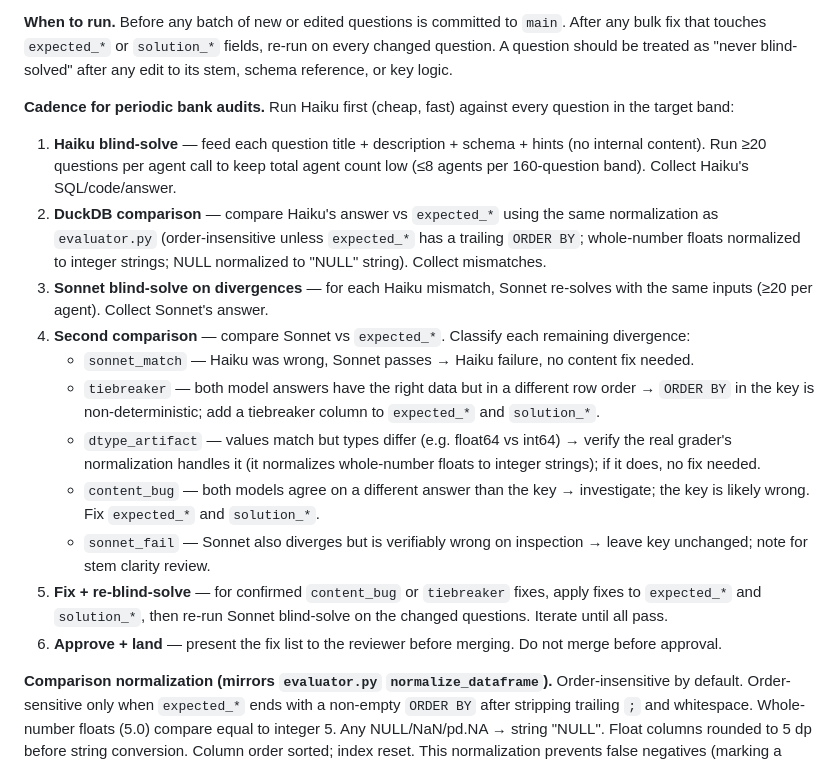
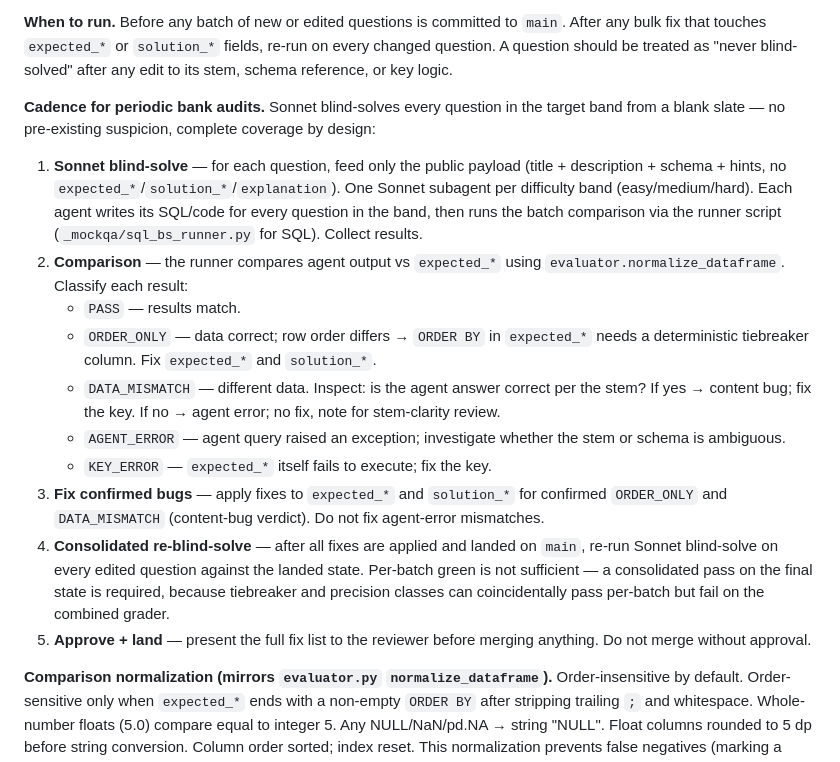
Before and after one commit to matt-srini/sql-interview-practice, a Markdown page: docs/content-authoring.md, the part around the change. Drawn GitHub-style.

Commit message:
docs(blind-solve): revise audit cadence to Sonnet-direct, full coverage
Replace the two-pass Haiku→Sonnet approach with: Sonnet blind-solves
every question in the band from a blank slate (complete coverage by
design), runner script does comparison, confirmed bugs fixed, then
consolidated re-solve of all edited questions on the landed state.

Co-Authored-By: Claude Sonnet 4.6 <noreply@anthropic.com>

```diff
--- a/docs/content-authoring.md
+++ b/docs/content-authoring.md
@@ -366,18 +366,17 @@ Durable lesson: **pair blind-solve QA with an adversarial stem↔key audit.** Bl
 
 **When to run.** Before any batch of new or edited questions is committed to `main`. After any bulk fix that touches `expected_*` or `solution_*` fields, re-run on every changed question. A question should be treated as "never blind-solved" after any edit to its stem, schema reference, or key logic.
 
-**Cadence for periodic bank audits.** Run Haiku first (cheap, fast) against every question in the target band:
-1. **Haiku blind-solve** — feed each question title + description + schema + hints (no internal content). Run ≥20 questions per agent call to keep total agent count low (≤8 agents per 160-question band). Collect Haiku's SQL/code/answer.
-2. **DuckDB comparison** — compare Haiku's answer vs `expected_*` using the same normalization as `evaluator.py` (order-insensitive unless `expected_*` has a trailing `ORDER BY`; whole-number floats normalized to integer strings; NULL normalized to "NULL" string). Collect mismatches.
-3. **Sonnet blind-solve on divergences** — for each Haiku mismatch, Sonnet re-solves with the same inputs (≥20 per agent). Collect Sonnet's answer.
-4. **Second comparison** — compare Sonnet vs `expected_*`. Classify each remaining divergence:
-   - `sonnet_match` — Haiku was wrong, Sonnet passes → Haiku failure, no content fix needed.
-   - `tiebreaker` — both model answers have the right data but in a different row order → `ORDER BY` in the key is non-deterministic; add a tiebreaker column to `expected_*` and `solution_*`.
-   - `dtype_artifact` — values match but types differ (e.g. float64 vs int64) → verify the real grader's normalization handles it (it normalizes whole-number floats to integer strings); if it does, no fix needed.
-   - `content_bug` — both models agree on a different answer than the key → investigate; the key is likely wrong. Fix `expected_*` and `solution_*`.
-   - `sonnet_fail` — Sonnet also diverges but is verifiably wrong on inspection → leave key unchanged; note for stem clarity review.
-5. **Fix + re-blind-solve** — for confirmed `content_bug` or `tiebreaker` fixes, apply fixes to `expected_*` and `solution_*`, then re-run Sonnet blind-solve on the changed questions. Iterate until all pass.
-6. **Approve + land** — present the fix list to the reviewer before merging. Do not merge before approval.
+**Cadence for periodic bank audits.** Sonnet blind-solves every question in the target band from a blank slate — no pre-existing suspicion, complete coverage by design:
+1. **Sonnet blind-solve** — for each question, feed only the public payload (title + description + schema + hints, no `expected_*`/`solution_*`/`explanation`). One Sonnet subagent per difficulty band (easy/medium/hard). Each agent writes its SQL/code for every question in the band, then runs the batch comparison via the runner script (`_mockqa/sql_bs_runner.py` for SQL). Collect results.
+2. **Comparison** — the runner compares agent output vs `expected_*` using `evaluator.normalize_dataframe`. Classify each result:
+   - `PASS` — results match.
+   - `ORDER_ONLY` — data correct; row order differs → `ORDER BY` in `expected_*` needs a deterministic tiebreaker column. Fix `expected_*` and `solution_*`.
+   - `DATA_MISMATCH` — different data. Inspect: is the agent answer correct per the stem? If yes → content bug; fix the key. If no → agent error; no fix, note for stem-clarity review.
+   - `AGENT_ERROR` — agent query raised an exception; investigate whether the stem or schema is ambiguous.
+   - `KEY_ERROR` — `expected_*` itself fails to execute; fix the key.
+3. **Fix confirmed bugs** — apply fixes to `expected_*` and `solution_*` for confirmed `ORDER_ONLY` and `DATA_MISMATCH` (content-bug verdict). Do not fix agent-error mismatches.
+4. **Consolidated re-blind-solve** — after all fixes are applied and landed on `main`, re-run Sonnet blind-solve on every edited question against the landed state. Per-batch green is not sufficient — a consolidated pass on the final state is required, because tiebreaker and precision classes can coincidentally pass per-batch but fail on the combined grader.
+5. **Approve + land** — present the full fix list to the reviewer before merging anything. Do not merge without approval.
 
 **Comparison normalization (mirrors `evaluator.py` `normalize_dataframe`).** Order-insensitive by default. Order-sensitive only when `expected_*` ends with a non-empty `ORDER BY` after stripping trailing `;` and whitespace. Whole-number floats (5.0) compare equal to integer 5. Any NULL/NaN/pd.NA → string "NULL". Float columns rounded to 5 dp before string conversion. Column order sorted; index reset. This normalization prevents false negatives (marking a correct query as wrong due to float rounding) and false positives (flagging dtype differences the real grader absorbs).
 
```
